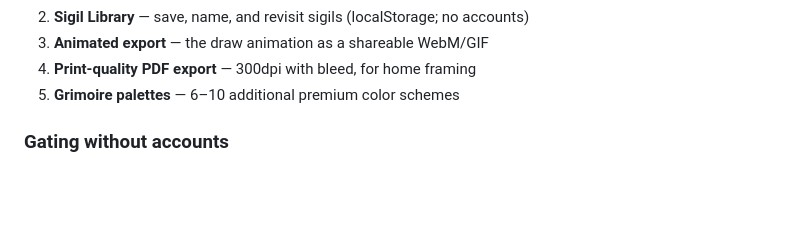
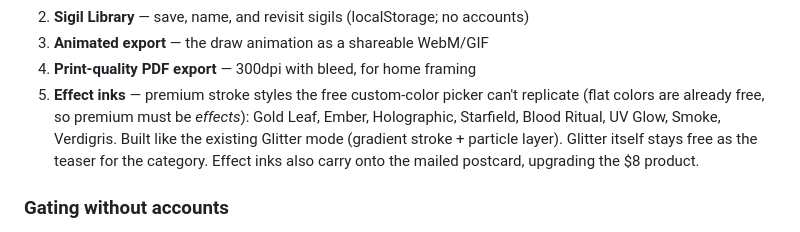
Before and after one commit to cereffusion/sigil-app, a Markdown page: PLAN.md, the part around the change. Drawn GitHub-style; blank space fills up the shorter version.

Commit message:
Plan: replace premium palettes with effect inks (flat colors are free via picker)

```diff
--- a/PLAN.md
+++ b/PLAN.md
@@ -35,7 +35,12 @@ Paid unlocks, in build order:
 2. **Sigil Library** — save, name, and revisit sigils (localStorage; no accounts)
 3. **Animated export** — the draw animation as a shareable WebM/GIF
 4. **Print-quality PDF export** — 300dpi with bleed, for home framing
-5. **Grimoire palettes** — 6–10 additional premium color schemes
+5. **Effect inks** — premium stroke styles the free custom-color picker can't
+   replicate (flat colors are already free, so premium must be *effects*):
+   Gold Leaf, Ember, Holographic, Starfield, Blood Ritual, UV Glow, Smoke,
+   Verdigris. Built like the existing Glitter mode (gradient stroke + particle
+   layer). Glitter itself stays free as the teaser for the category. Effect
+   inks also carry onto the mailed postcard, upgrading the $8 product.
 
 ### Gating without accounts
 - Web: Stripe Checkout → server issues a signed unlock code (stored in
```
